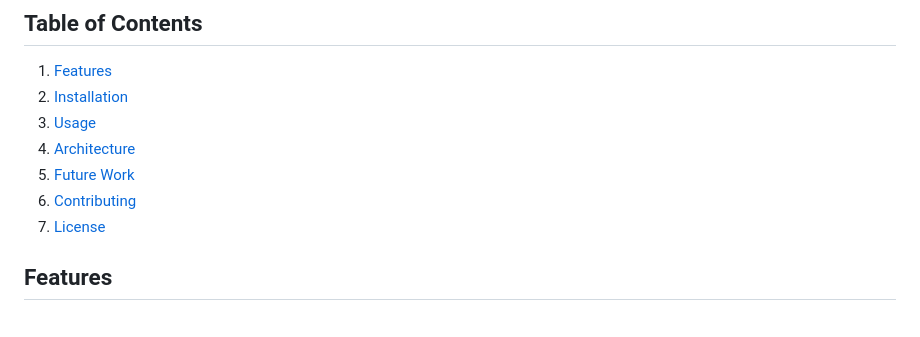
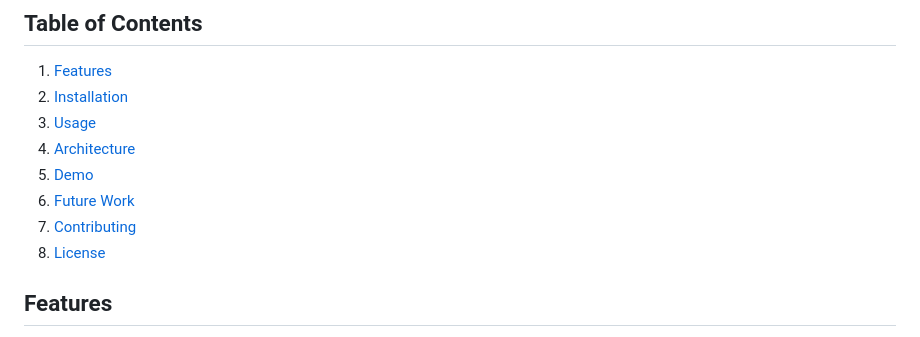
Before and after one commit to Vio-Eli/MultiOn_InterviewProj, a Markdown page: README.md, the part around the change. GitHub-like rendering.

Commit message:
[vio] Added demo to TOC

```diff
--- a/README.md
+++ b/README.md
@@ -10,9 +10,10 @@ This project presents an AI agent that can shop for you using images or descript
 2. [Installation](#installation)
 3. [Usage](#usage)
 4. [Architecture](#architecture)
-5. [Future Work](#future-work)
-6. [Contributing](#contributing)
-7. [License](#license)
+5. [Demo](#demo)
+6. [Future Work](#future-work)
+7. [Contributing](#contributing)
+8. [License](#license)
 
 ## Features
 
```
